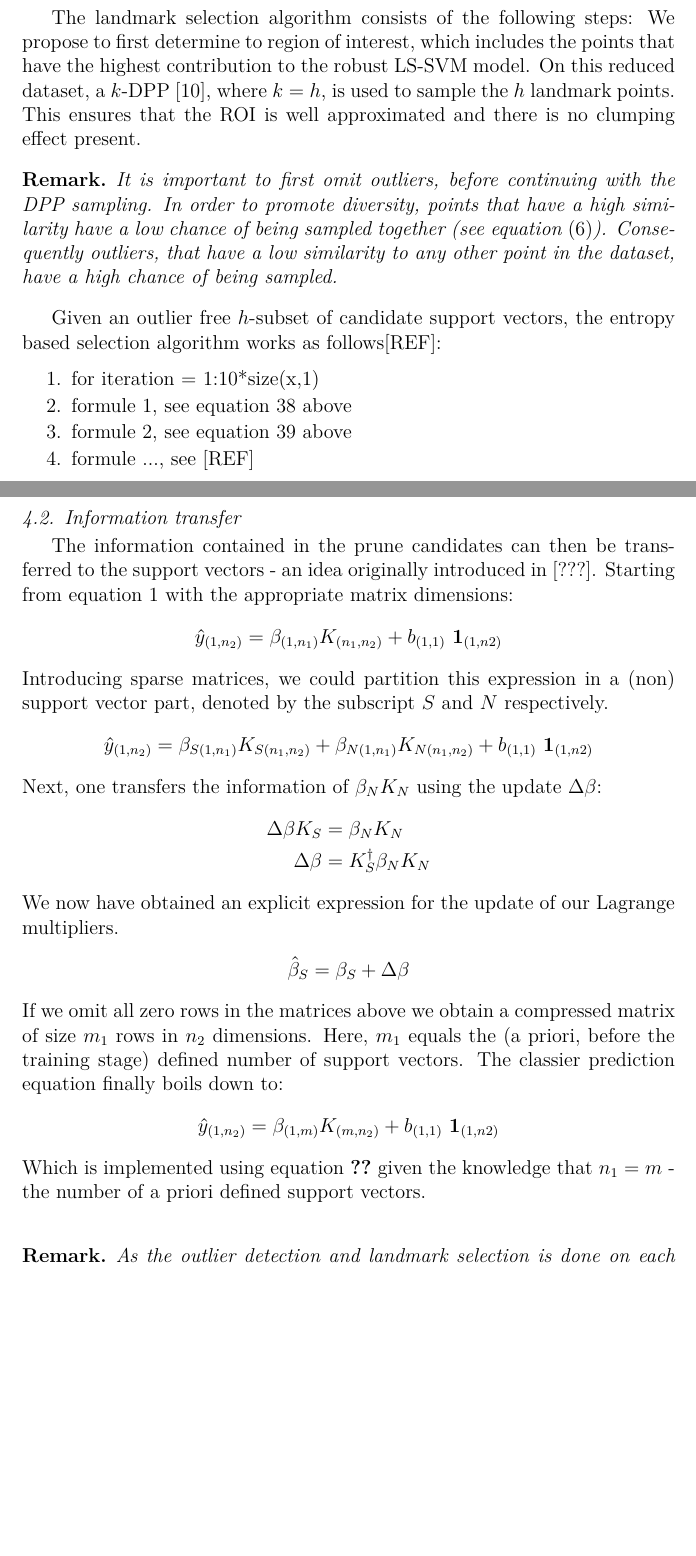
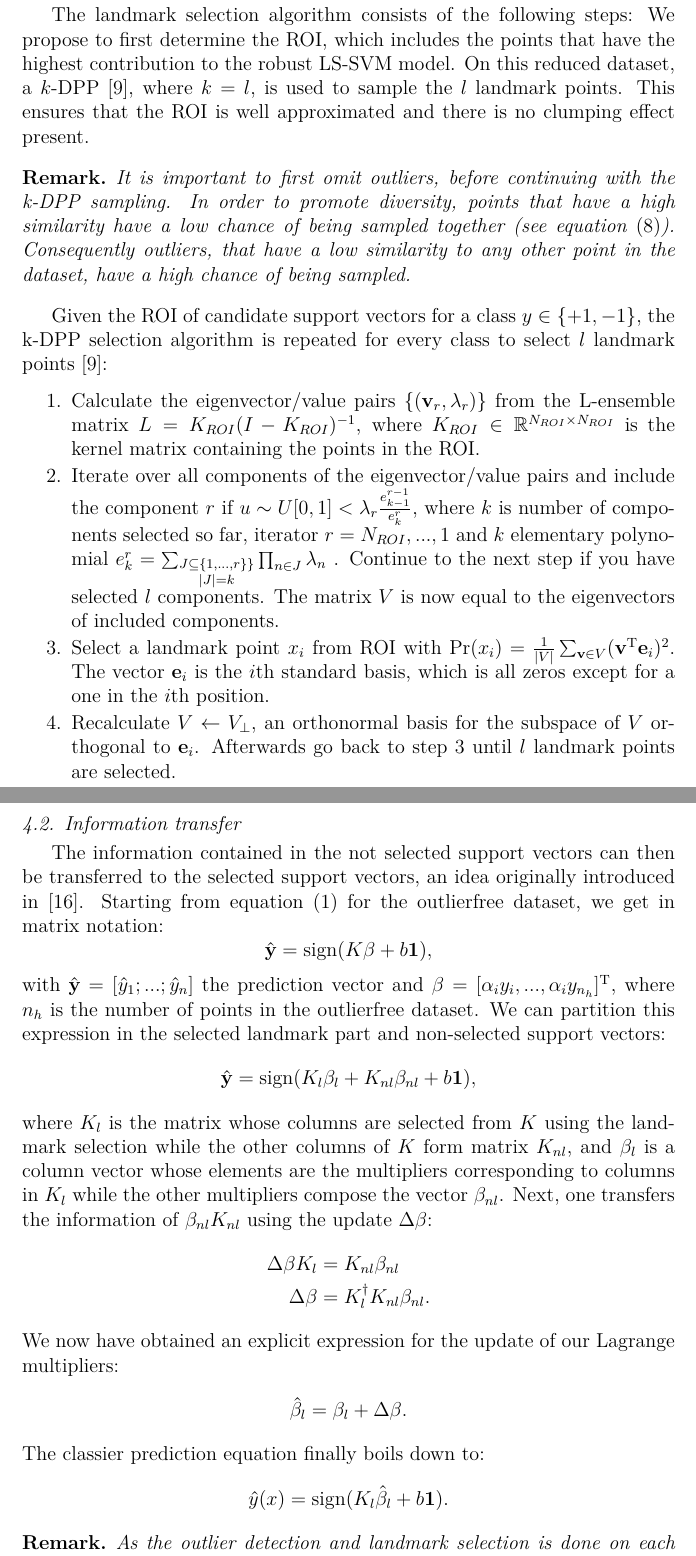
Before and after one commit to v3551G/IJ-Paper, a LaTeX paper (Latex/RobustLSSVMs.tex): two parts of pages 15 and 16 of 19, joined at a grey line, cut so that both start at the same text, the shorter picture padded with empty space. Compiled offline with pdfLaTeX.

Commit message:
Writing:Algorithms Dpp and Entropy
- Algorithms Dpp and Entropy
- Consistancy trough paper

```diff
--- a/Latex/RobustLSSVMs.tex
+++ b/Latex/RobustLSSVMs.tex
@@ -467,3 +466,4 @@
 	\begin{equation}
 	\mathrm{Pr}(\mathcal{C}) = \frac{\mathrm{det}(K_{\mathcal{C}})}{\mathrm{det}(K + I)},
 	\end{equation}
+	where $I$ is the identity matrix, and $K$ a positive semidefinite matrix  indexed by the elements of $\mathcal{Y}$. In contrast to equation \eqref{eq:origDPP}, $K$ only has to be positive semidefinite, while the eigenvalues previously where bounded above. When conditioning on a fixed cardinality $k = |\mathcal{C}|$, one gets the k-DPP~\cite{kulesza2011k}. MEER UITLEG K-DPP
@@ -471,43 +470,45 @@
 
 	The landmark selection algorithm consists of the following steps:
-	We propose to first determine to region of interest, which includes the points that have the highest contribution to the robust LS-SVM model. On this reduced dataset, a $k$-DPP~\cite{kulesza2011k}, where $k = h$, is used to sample the $h$ landmark points. This ensures that the ROI is well approximated and there is no clumping effect present.
+	We propose to first determine the ROI, which includes the points that have the highest contribution to the robust LS-SVM model. On this reduced dataset, a $k$-DPP~\cite{kulesza2011k}, where $k = l$, is used to sample the $l$ landmark points. This ensures that the ROI is well approximated and there is no clumping effect present.
 
 	\begin{remark}
-		It is important to first omit outliers, before continuing with the DPP sampling. In order to promote diversity, points that have a high similarity have a low chance of being sampled together (see equation \eqref{eq:KDPP}). Consequently outliers, that have a low similarity to any other point in the dataset, have a high chance of being sampled.
+		It is important to first omit outliers, before continuing with the k-DPP sampling. In order to promote diversity, points that have a high similarity have a low chance of being sampled together (see equation \eqref{eq:KDPP}). Consequently outliers, that have a low similarity to any other point in the dataset, have a high chance of being sampled.
 	\end{remark}
 
-	Given an outlier free $h$-subset of candidate support vectors, the entropy based selection algorithm works as follows[REF]:
-	\begin{enumerate}
-		\item for iteration = 1:10*size(x,1)
-		\item formule 1, see equation 38 above
-		\item formule 2, see equation 39 above
-		\item formule ..., see [REF]
-	\end{enumerate}
+Given the ROI of candidate support vectors for a class $y \in \{+1,-1\}$, the k-DPP selection algorithm is repeated for every class to select $l$ landmark points~\cite{kulesza2011k}:
+\begin{enumerate}
+	\item Calculate the eigenvector/value pairs $\{(\mathbf{v}_r,\lambda_r)\}$ from the L-ensemble matrix $L = K_{ROI}(I - K_{ROI} )^{-1}$, where $K_{ROI} \in \mathbb{R}^{N_{ROI} \times N_{ROI}} $ is the kernel matrix containing the points in the ROI.
+	\item Iterate over all components of the eigenvector/value pairs and include the component $r$ if $u \sim U[0, 1] < \lambda_r \frac{e_{k-1}^{r-1}}{e_k^r}$, where $k$ is number of components selected so far, iterator $r = N_{ROI},...,1$  and $k$ elementary polynomial $e_k^r = \sum_{\substack{J \subseteq \{1,...,r\}\} \\ |J| = k}}\prod_{n \in J} \lambda_n$ . Continue to the next step if you have selected $l$ components. The matrix $V$ is now equal to the eigenvectors of included components.
+	\item Select a landmark point $x_i$ from ROI with $\mathrm{Pr}(x_i) = \frac{1}{|V|} \sum_{\mathbf{v} \in V} (\mathbf{v}^\mathrm{T} \mathbf{e}_i)^2$. The vector $\mathbf{e}_i$ is the $i$th standard basis, which is all zeros except for a one
+	in the $i$th position.
+	\item Recalculate $V \leftarrow V_\perp$, an orthonormal basis for the subspace of $V$ orthogonal to $\mathbf{e}_i$. Afterwards go back to step 3 until $l$ landmark points are selected.
+\end{enumerate}
 
 	\newpage
 	\subsection{Information transfer}
-	The information contained in the prune candidates can then be transferred to the support vectors - an idea originally introduced in [???]. Starting from equation \ref{eq:prediction} with the appropriate matrix dimensions:
+	The information contained in the not selected support vectors can then be transferred to the selected support vectors, an idea originally introduced in~\cite{tao2009fast}. Starting from equation \eqref{eq:classification} for the outlierfree dataset, we get in matrix notation:
 	\begin{equation}
-	\hat{y}_{(1,n_2) } = \mathbf{\beta}_{(1,n_1)} K_{(n_1, n_2)} + b_{(1,1)} \ \mathbf{1}_{(1, n2)}
+\hat{\mathbf{y}} = \mathrm{sign}(K\mathbf{\beta}  + b \mathbf{1}),
 	\end{equation}
-	Introducing sparse matrices, we could partition this expression in a (non) support vector part, denoted by the subscript $S$ and $N$ respectively.
+with $\hat{\mathbf{y}} = [\hat{y}_1;...;\hat{y}_n]$ the prediction vector and $\mathbf{\beta} = [\alpha_i y_i ,...,\alpha_i y_{n_h}]^\mathrm{T}$, where $n_h$ is the number of points in the outlierfree dataset.
+We can partition this expression in the selected landmark part and non-selected support vectors:
 	\begin{equation}
-	\hat{y}_{(1,n_2) } = \mathbf{\beta}_{S(1,n_1)} K_{S(n_1, n_2)} + \mathbf{\beta}_{N(1,n_1)} K_{N(n_1, n_2)} + b_{(1,1)} \ \mathbf{1}_{(1, n2)}
+\hat{\mathbf{y}} = \mathrm{sign}(K_l\mathbf{\beta}_l + K_{nl}\beta_{nl}  + b \mathbf{1}),
 	\end{equation}
-	Next, one transfers the information of $\mathbf{\beta}_{N} K_{N}$ using the update $\Delta\beta$:
+	where $K_l $ is the matrix whose columns are selected from $K$ using the landmark selection while the other columns of $K$ form matrix $K_{nl}$, and $\mathbf{\beta}_l$ is a column vector whose elements are the multipliers corresponding to columns in $K_l $ while the other multipliers compose the vector $ \mathbf{\beta}_{nl}$.
+	Next, one transfers the information of $\mathbf{\beta}_{nl} K_{nl}$ using the update $\Delta\beta$:
 	\begin{align}
-	\Delta \beta K_S &= \beta_N K_N  \\
-	\Delta \beta &= K^\dagger_S  \beta_N K_N
+	\Delta \mathbf{\beta} K_l &= K_{nl} \mathbf{\beta}_{nl}   \\
+	\Delta \mathbf{\beta} &= K^\dagger_l  K_{nl} \mathbf{\beta}_{nl} .
 	\end{align}
-	We now have obtained an explicit expression for the update of our Lagrange multipliers.
+	We now have obtained an explicit expression for the update of our Lagrange multipliers:
 	\begin{align}
-	\hat{\beta}_S &= \beta_S + \Delta\beta
+	\hat{\mathbf{\beta}}_l &=\mathbf{\beta}_l + \Delta \mathbf{\beta}.
 	\end{align}
-	If we omit all zero rows in the matrices above we obtain a compressed matrix of size $m_1$ rows in $n_2$ dimensions. Here, $m_1$ equals the (a priori, before the training stage) defined number of support vectors. The classier prediction equation finally boils down to:
+ The classier prediction equation finally boils down to:
 	\begin{equation}
-	\hat{y}_{(1,n_2) } = \mathbf{\beta}_{(1,m)} K_{(m, n_2)} + b_{(1,1)} \ \mathbf{1}_{(1, n2)}
+\hat{y}(x) = \mathrm{sign}(	K_l\hat{\mathbf{\beta}}_l + b \mathbf{1}).
 	\end{equation}
-	Which is implemented using equation \ref{eq:gpuprediction} given the knowledge that $n_1 = m$ - the number of a priori defined support vectors. \\
 
 	\begin{remark}
 		As the outlier detection and landmark selection is done on each class separately. The proposed method is easily applicable in a multi-class classification setting.
```
Also changed, not shown: Latex/sample.bib (+11 -7 lines), Latex/RobustLSSVMs.pdf, Latex/RobustLSSVMs.tex (68 more changed lines).
